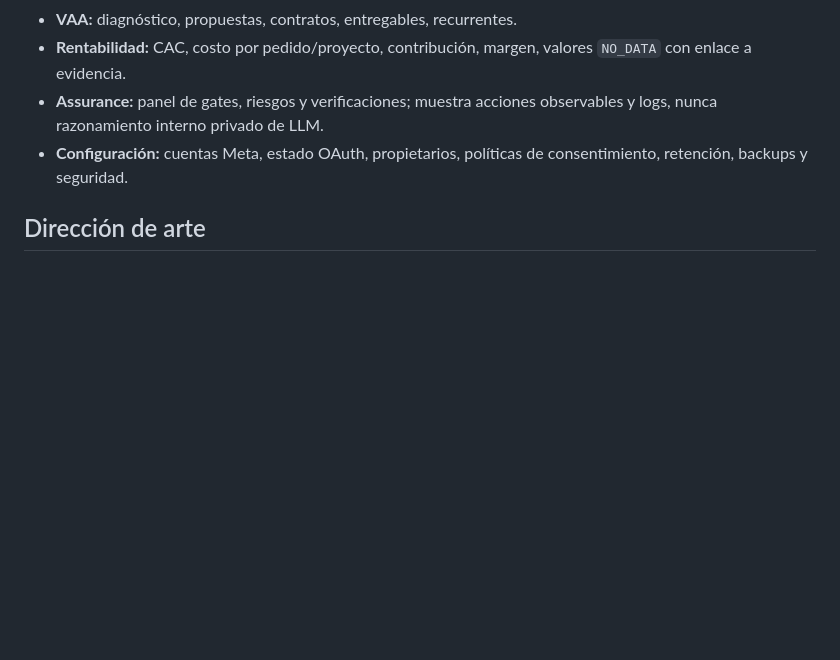
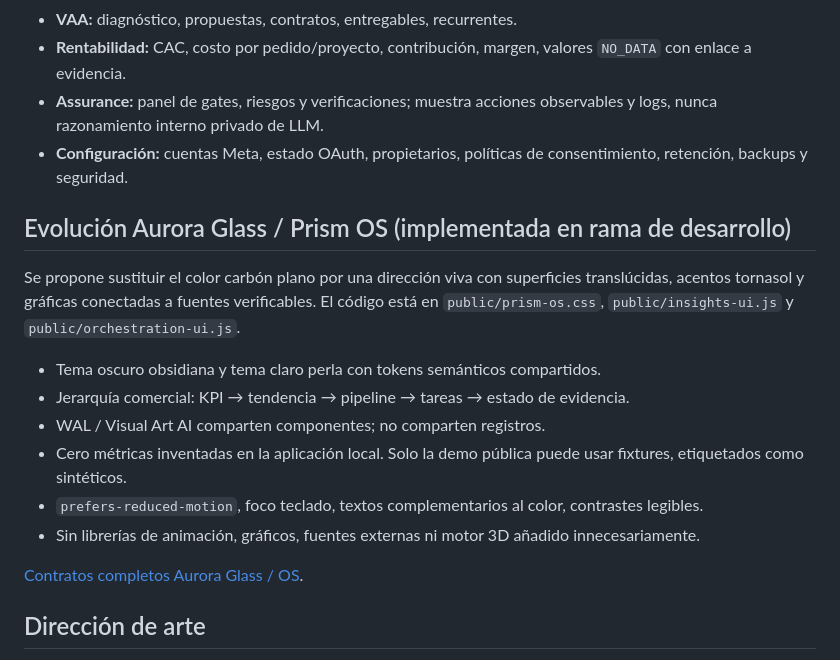
Before and after one commit to deepanalytica/conv-os, a Markdown page: docs/foundation/10-DESIGN.md, the part around the change. GitHub-like rendering; blank space fills up the shorter version.

Commit message:
docs(foundation): register Prism OS engine, visual contracts and blocked release state

```diff
--- a/docs/foundation/10-DESIGN.md
+++ b/docs/foundation/10-DESIGN.md
@@ -20,6 +20,19 @@
 - **Assurance:** panel de gates, riesgos y verificaciones; muestra acciones observables y logs, nunca razonamiento interno privado de LLM.
 - **Configuración:** cuentas Meta, estado OAuth, propietarios, políticas de consentimiento, retención, backups y seguridad.
 
+## Evolución Aurora Glass / Prism OS (implementada en rama de desarrollo)
+
+Se propone sustituir el color carbón plano por una dirección viva con superficies translúcidas, acentos tornasol y gráficas conectadas a fuentes verificables. El código está en `public/prism-os.css`, `public/insights-ui.js` y `public/orchestration-ui.js`.
+
+- Tema oscuro obsidiana y tema claro perla con tokens semánticos compartidos.
+- Jerarquía comercial: KPI → tendencia → pipeline → tareas → estado de evidencia.
+- WAL / Visual Art AI comparten componentes; no comparten registros.
+- Cero métricas inventadas en la aplicación local. Solo la demo pública puede usar fixtures, etiquetados como sintéticos.
+- `prefers-reduced-motion`, foco teclado, textos complementarios al color, contrastes legibles.
+- Sin librerías de animación, gráficos, fuentes externas ni motor 3D añadido innecesariamente.
+
+[Contratos completos Aurora Glass / OS](17-PRISM-OPERATING-SYSTEM.md).
+
 ## Dirección de arte
 Sistema visual existente: superficies carbón `#090f19`, tarjetas `#111c2b`, acción `#65e3b2`, advertencia `#f6b55a`, error `#ef7979`, texto `#f3f8fc` y secundario `#96a9bd`. Escala base 4px, controles táctiles mínimos 44px, tipografías DM Sans/Plus Jakarta Sans si están disponibles. Documentar tokens compartidos antes de añadir gradientes, animaciones o librerías.
 
```
